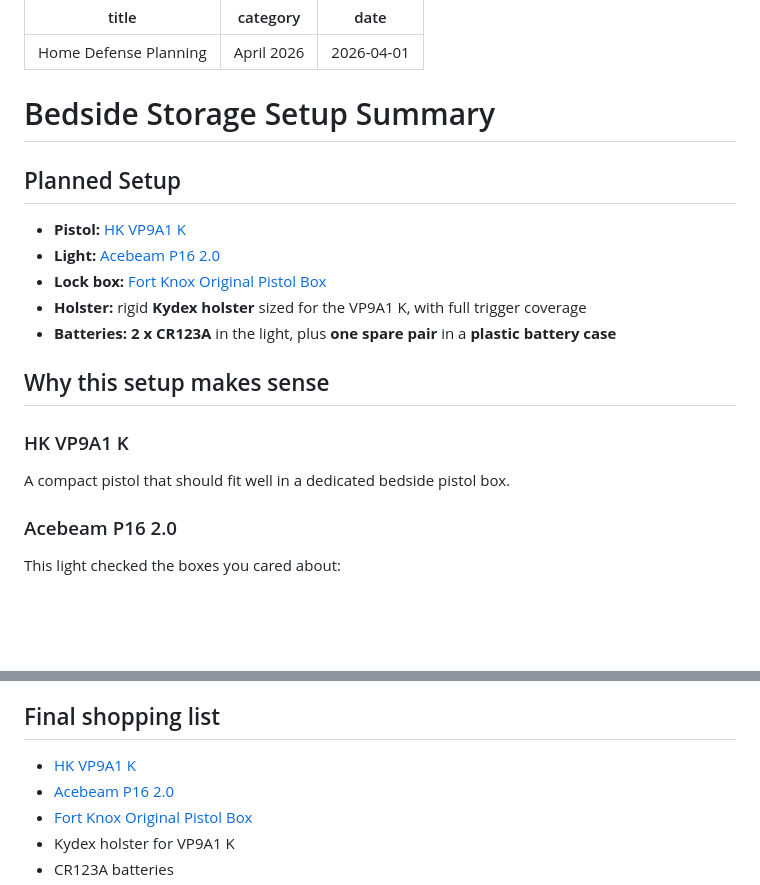
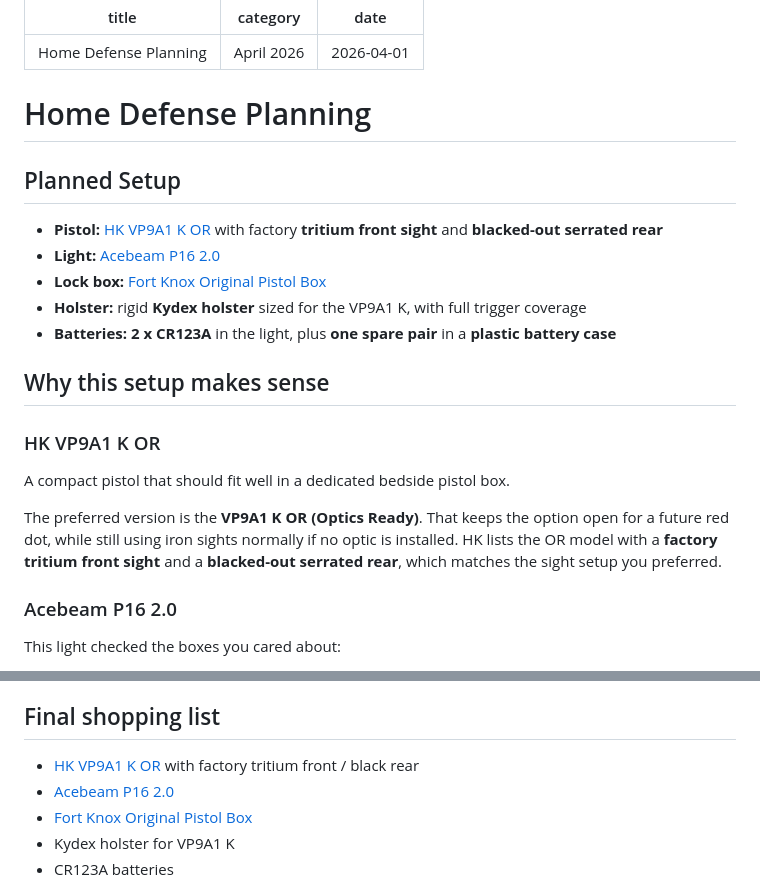
Before and after one commit to nathancordrey/nathancordrey, a Markdown page: pages/misc/home_defense.md, 2 parts joined by grey strips. Rendered like a GitHub page; blank space fills up the shorter version.

Commit message:
Revise home defense setup and details
Updated home defense planning document with new pistol model and details.

```diff
--- a/pages/misc/home_defense.md
+++ b/pages/misc/home_defense.md
@@ -4,11 +4,11 @@ category: April 2026
 date: 2026-04-01
 ---
 
-# Bedside Storage Setup Summary
+# Home Defense Planning
 
 ## Planned Setup
 
-- **Pistol:** [HK VP9A1 K](https://hk-usa.com/product/vp9a1-k/)
+- **Pistol:** [HK VP9A1 K OR](https://hk-usa.com/product/vp9a1-k/) with factory **tritium front sight** and **blacked-out serrated rear**
 - **Light:** [Acebeam P16 2.0](https://www.acebeam.com/p16-20-dual-tail-switch-tactical-flashlight-with-three-modes)
 - **Lock box:** [Fort Knox Original Pistol Box](https://www.ftknox.com/product/original-pistol-box/)
 - **Holster:** rigid **Kydex holster** sized for the VP9A1 K, with full trigger coverage
@@ -16,8 +16,10 @@ date: 2026-04-01
 
 ## Why this setup makes sense
 
-### HK VP9A1 K
+### HK VP9A1 K OR
 A compact pistol that should fit well in a dedicated bedside pistol box.
+
+The preferred version is the **VP9A1 K OR (Optics Ready)**. That keeps the option open for a future red dot, while still using iron sights normally if no optic is installed. HK lists the OR model with a **factory tritium front sight** and a **blacked-out serrated rear**, which matches the sight setup you preferred.
 
 ### Acebeam P16 2.0
 This light checked the boxes you cared about:
@@ -74,7 +76,7 @@ For the **Acebeam P16 2.0**:
 
 ## Final shopping list
 
-- [HK VP9A1 K](https://hk-usa.com/product/vp9a1-k/)
+- [HK VP9A1 K OR](https://hk-usa.com/product/vp9a1-k/) with factory tritium front / black rear
 - [Acebeam P16 2.0](https://www.acebeam.com/p16-20-dual-tail-switch-tactical-flashlight-with-three-modes)
 - [Fort Knox Original Pistol Box](https://www.ftknox.com/product/original-pistol-box/)
 - Kydex holster for VP9A1 K
```
